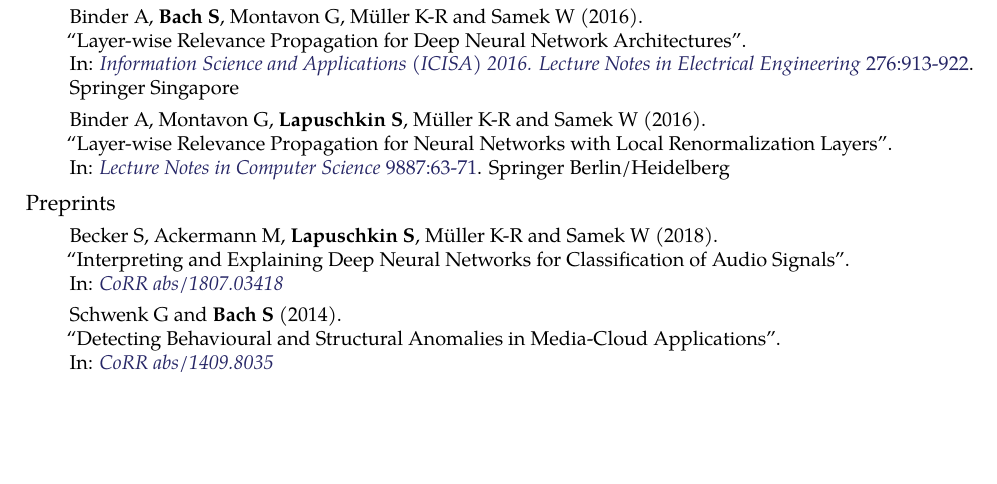
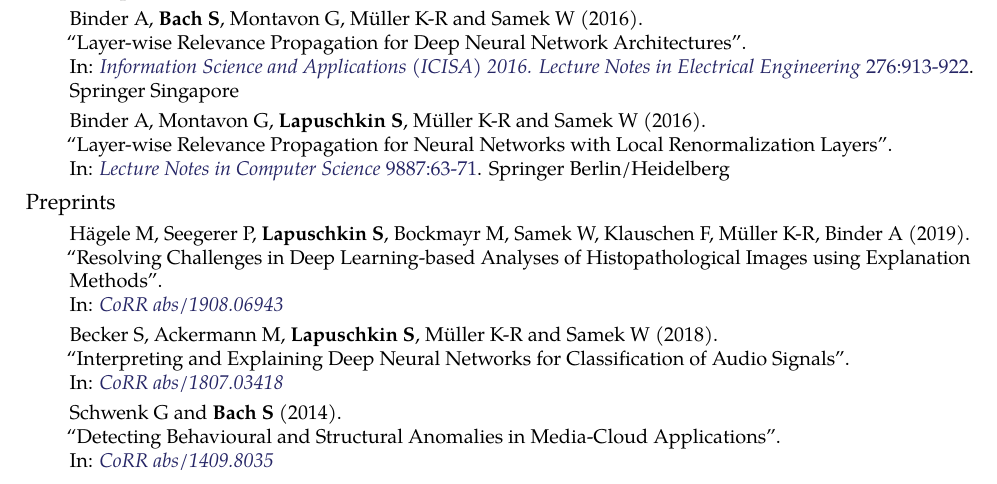
Before and after one commit to sebastian-lapuschkin-sideprojects/latex-cv, a LaTeX CV (cv.tex): part of page 3 of 3, cut so that both start at the same text, the shorter picture padded with empty space. Compiled offline with pdfLaTeX.

Commit message:
adding new preprint

```diff
--- a/cv.tex
+++ b/cv.tex
@@ -574,6 +574,12 @@
 {Preprints}{}
 {
     \begin{enumerate}
+        \item[] \preprintref{H\"agele M, Seegerer P, \textbf{Lapuschkin S}, Bockmayr M, Samek W, Klauschen F, M\"uller K-R, Binder A}
+                            {2019}
+                            {Resolving Challenges in Deep Learning-based Analyses of Histopathological Images using Explanation Methods}
+                            {CoRR abs/1908.06943}
+                            {https://arxiv.org/abs/1908.06943}
+
         \item[] \preprintref{Becker S, Ackermann M, \textbf{Lapuschkin S}, M\"uller K-R and Samek W}
                             {2018}
                             {Interpreting and Explaining Deep Neural Networks for Classification of Audio Signals}
```
Also changed, not shown: cv.pdf, preview/cv.jpg.
